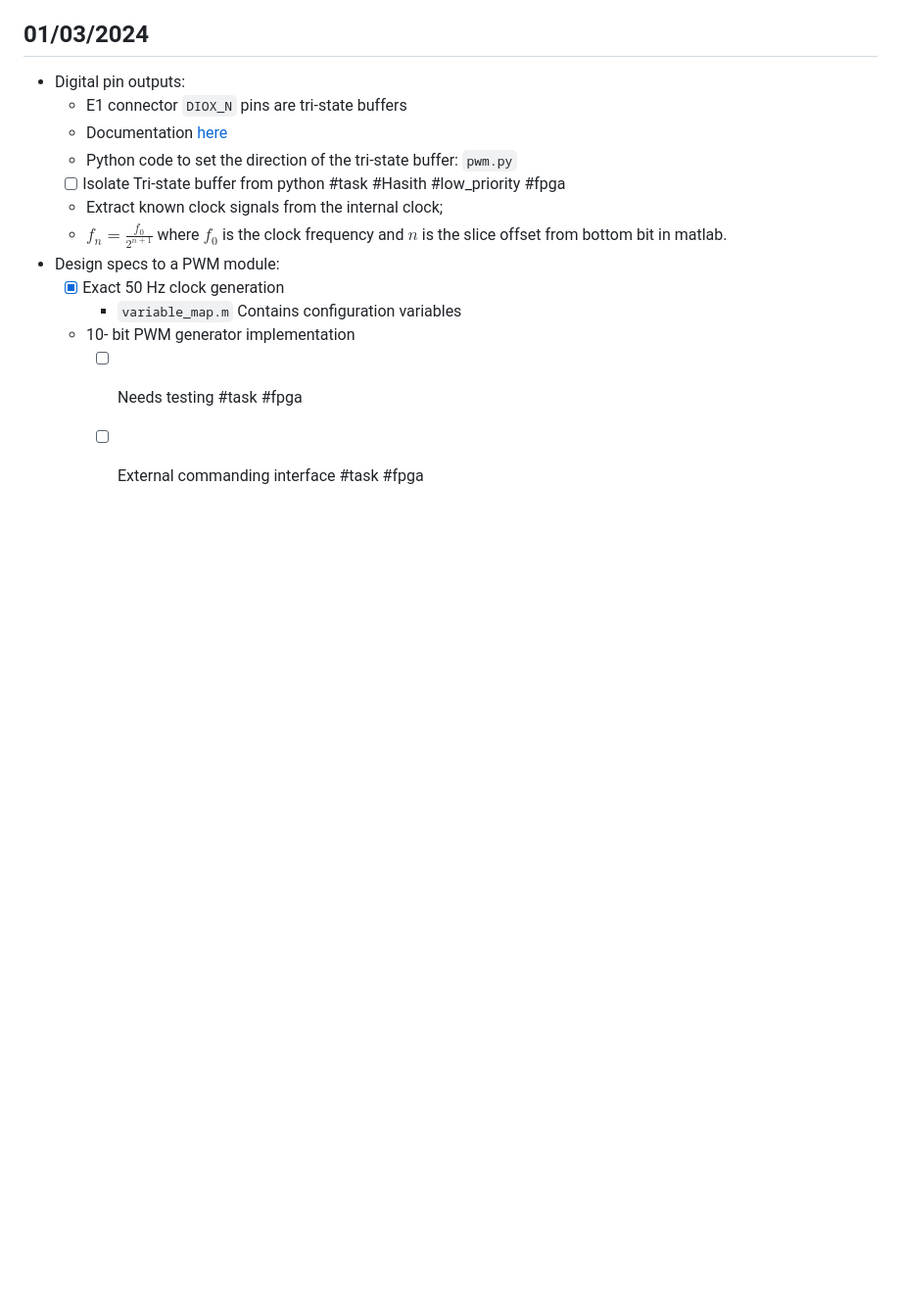
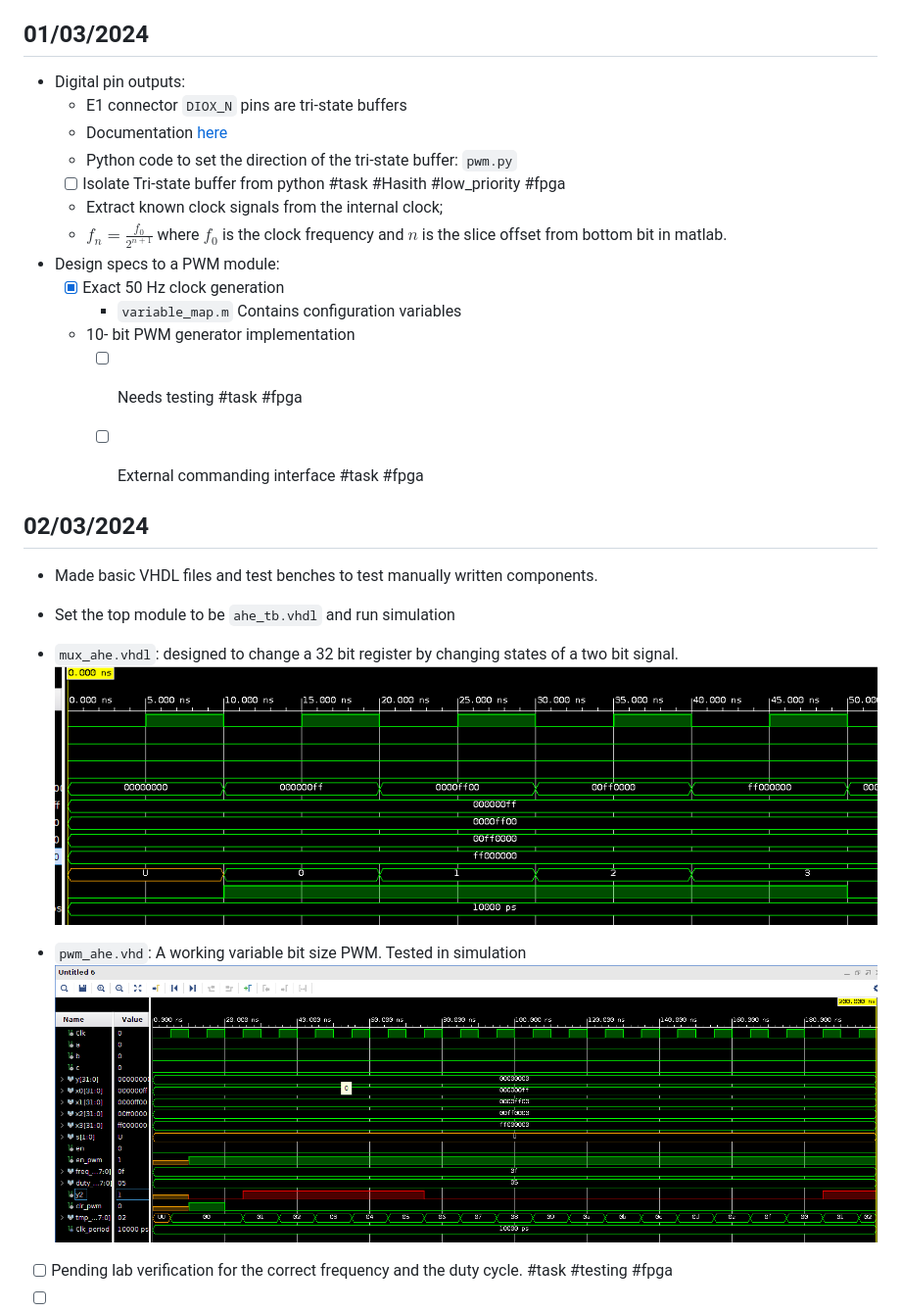
Before and after one commit to hasithperera/RocksatX-WVU, a Markdown page: Docs/Old/FPGA direct programming.md, the part around the change. Shown: that part at 98% size. Rendered like a GitHub page; pictures changed too: Docs/res/Pasted image 20240303125806.png (added), Docs/res/Pasted image 20240303141931.png (added); blank space fills up the shorter version.

```diff
--- a/Docs/Old/FPGA direct programming.md
+++ b/Docs/Old/FPGA direct programming.md
@@ -98,3 +98,16 @@
 	- 10- bit PWM generator implementation
 		- [ ] Needs testing #task #fpga
 		- [ ] External commanding interface #task #fpga
+
+
+## 02/03/2024
+
+- Made basic VHDL files and test benches to test manually written components.
+- Set the top module to be `ahe_tb.vhdl` and run simulation
+- `mux_ahe.vhdl`:  designed to change a 32 bit register by changing states of a two bit signal.
+	![](../res/Pasted%20image%2020240303125806.png)
+
+ - `pwm_ahe.vhd`: A working variable bit size PWM. Tested in simulation
+	 ![](../res/Pasted%20image%2020240303141931.png)
+ - [ ] Pending lab verification for the correct frequency and the duty cycle. #task #testing #fpga
+ - [ ]
```
Also changed, not shown: Docs/General/Design Specs.md (+14 -12 lines), Docs/General/Quick links.md (+5 -5 lines), 4 other files.
